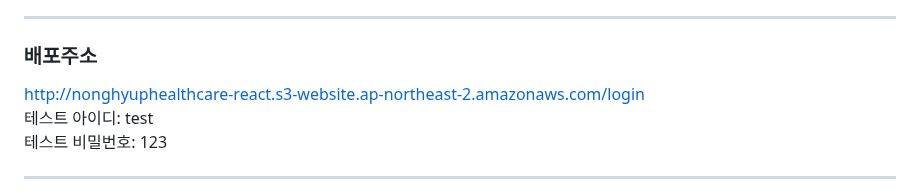
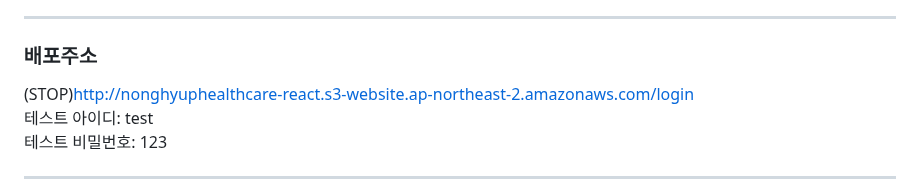
Before and after one commit to jja6312/health_care-Insulin_management-, a Markdown page: README.md, the part around the change. Rendered like a GitHub page.

```diff
--- a/README.md
+++ b/README.md
@@ -14,7 +14,7 @@
 
 ---
 ### 배포주소
-http://nonghyuphealthcare-react.s3-website.ap-northeast-2.amazonaws.com/login
+(STOP)http://nonghyuphealthcare-react.s3-website.ap-northeast-2.amazonaws.com/login
 테스트 아이디: test
 테스트 비밀번호: 123
 
```
